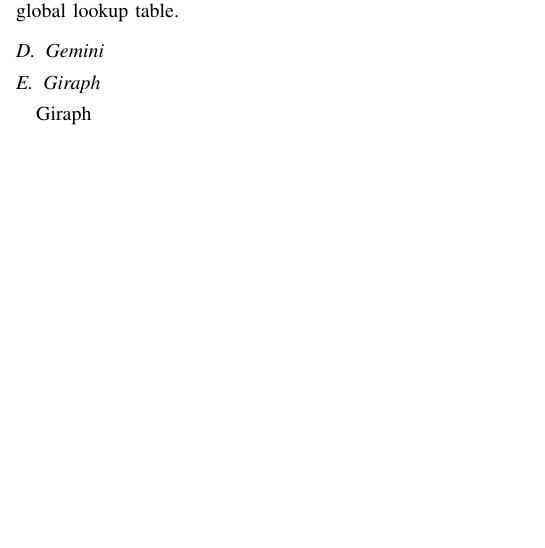
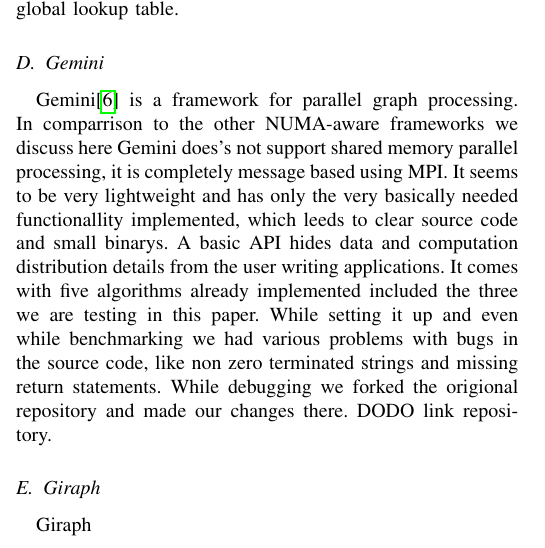
Before and after one commit to SerenGTI/Forschungsprojekt, a LaTeX paper (documentation/paper/main.tex, which reads documentation/paper/sections/overview/gemini.tex): part of one column of page 1 of 3, cut so that both start at the same text, the shorter picture padded with empty space. Compiled offline with pdfLaTeX; a missing font is replaced by an installed copy or a similar font; a LaTeX package or settings file that is missing is left out.

Commit message:
add gemini writeup (needs review)

```diff
--- a/documentation/paper/sections/overview/gemini.tex
+++ b/documentation/paper/sections/overview/gemini.tex
@@ -1 +1,3 @@
 %!TEX root=../../main.tex
+
+Gemini\cite{Gemini} is a framework for parallel graph processing. In comparrison to the other NUMA-aware frameworks we discuss here Gemini does's not support shared memory parallel processing, it is completely message based using MPI. It seems to be very lightweight and has only the very basically needed functionallity implemented, which leeds to clear source code and small binarys. A basic API hides data and computation distribution details from the user writing applications. It comes with five algorithms already implemented included the three we are testing in this paper. While setting it up and even while benchmarking we had various problems with bugs in the source code, like non zero terminated strings and missing return statements. While debugging we forked the origional repository and made our changes there. DODO link repository.
```
Also changed, not shown: documentation/paper/main.pdf.
